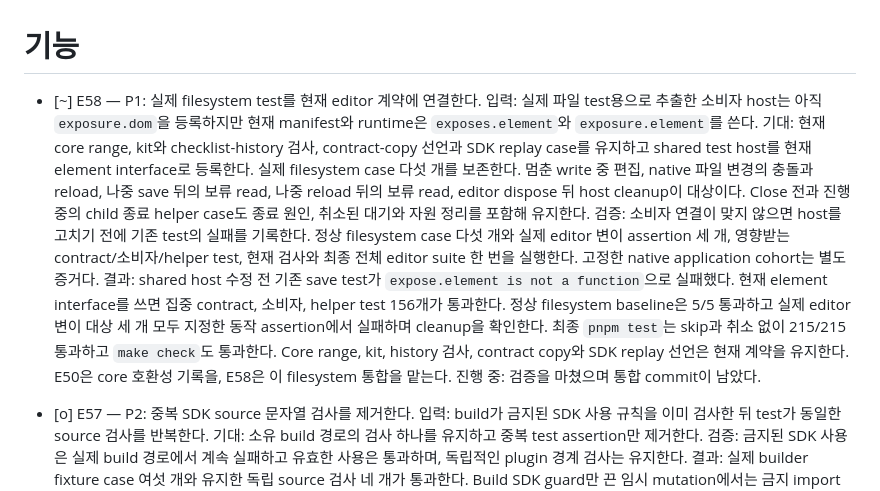
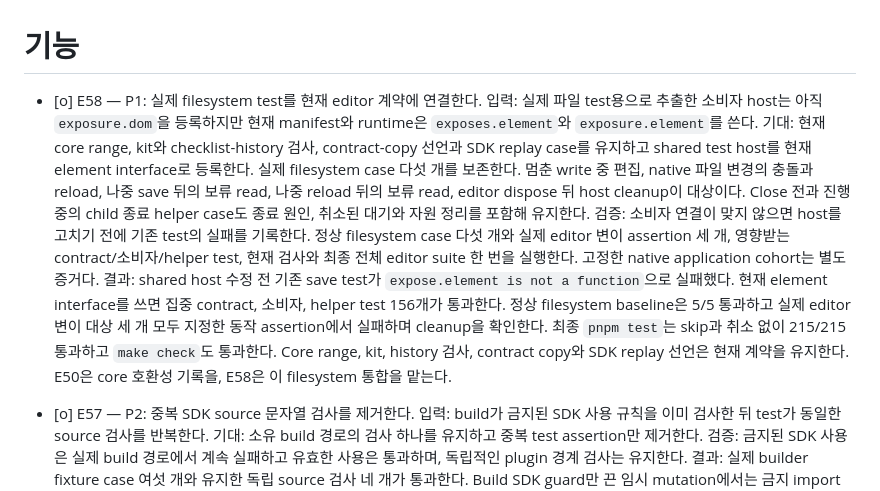
Before and after one commit to soksak-app/plugin-editor, a Markdown page: docs/features.ko.md, the part around the change. GitHub-like rendering.

Commit message:
docs(tests): Complete filesystem integration (#E58)
Mark E58 complete with the current consumer checks, filesystem mutation
assertions and final editor suite verified.

```diff
--- a/docs/features.ko.md
+++ b/docs/features.ko.md
@@ -1,6 +1,6 @@
 # 기능
 
-- [~] E58 — P1: 실제 filesystem test를 현재 editor 계약에 연결한다. 입력: 실제 파일 test용으로 추출한 소비자 host는 아직 `exposure.dom`을 등록하지만 현재 manifest와 runtime은 `exposes.element`와 `exposure.element`를 쓴다. 기대: 현재 core range, kit와 checklist-history 검사, contract-copy 선언과 SDK replay case를 유지하고 shared test host를 현재 element interface로 등록한다. 실제 filesystem case 다섯 개를 보존한다. 멈춘 write 중 편집, native 파일 변경의 충돌과 reload, 나중 save 뒤의 보류 read, 나중 reload 뒤의 보류 read, editor dispose 뒤 host cleanup이 대상이다. Close 전과 진행 중의 child 종료 helper case도 종료 원인, 취소된 대기와 자원 정리를 포함해 유지한다. 검증: 소비자 연결이 맞지 않으면 host를 고치기 전에 기존 test의 실패를 기록한다. 정상 filesystem case 다섯 개와 실제 editor 변이 assertion 세 개, 영향받는 contract/소비자/helper test, 현재 검사와 최종 전체 editor suite 한 번을 실행한다. 고정한 native application cohort는 별도 증거다. 결과: shared host 수정 전 기존 save test가 `expose.element is not a function`으로 실패했다. 현재 element interface를 쓰면 집중 contract, 소비자, helper test 156개가 통과한다. 정상 filesystem baseline은 5/5 통과하고 실제 editor 변이 대상 세 개 모두 지정한 동작 assertion에서 실패하며 cleanup을 확인한다. 최종 `pnpm test`는 skip과 취소 없이 215/215 통과하고 `make check`도 통과한다. Core range, kit, history 검사, contract copy와 SDK replay 선언은 현재 계약을 유지한다. E50은 core 호환성 기록을, E58은 이 filesystem 통합을 맡는다. 진행 중: 검증을 마쳤으며 통합 commit이 남았다.
+- [o] E58 — P1: 실제 filesystem test를 현재 editor 계약에 연결한다. 입력: 실제 파일 test용으로 추출한 소비자 host는 아직 `exposure.dom`을 등록하지만 현재 manifest와 runtime은 `exposes.element`와 `exposure.element`를 쓴다. 기대: 현재 core range, kit와 checklist-history 검사, contract-copy 선언과 SDK replay case를 유지하고 shared test host를 현재 element interface로 등록한다. 실제 filesystem case 다섯 개를 보존한다. 멈춘 write 중 편집, native 파일 변경의 충돌과 reload, 나중 save 뒤의 보류 read, 나중 reload 뒤의 보류 read, editor dispose 뒤 host cleanup이 대상이다. Close 전과 진행 중의 child 종료 helper case도 종료 원인, 취소된 대기와 자원 정리를 포함해 유지한다. 검증: 소비자 연결이 맞지 않으면 host를 고치기 전에 기존 test의 실패를 기록한다. 정상 filesystem case 다섯 개와 실제 editor 변이 assertion 세 개, 영향받는 contract/소비자/helper test, 현재 검사와 최종 전체 editor suite 한 번을 실행한다. 고정한 native application cohort는 별도 증거다. 결과: shared host 수정 전 기존 save test가 `expose.element is not a function`으로 실패했다. 현재 element interface를 쓰면 집중 contract, 소비자, helper test 156개가 통과한다. 정상 filesystem baseline은 5/5 통과하고 실제 editor 변이 대상 세 개 모두 지정한 동작 assertion에서 실패하며 cleanup을 확인한다. 최종 `pnpm test`는 skip과 취소 없이 215/215 통과하고 `make check`도 통과한다. Core range, kit, history 검사, contract copy와 SDK replay 선언은 현재 계약을 유지한다. E50은 core 호환성 기록을, E58은 이 filesystem 통합을 맡는다.
 
 - [o] E57 — P2: 중복 SDK source 문자열 검사를 제거한다. 입력: build가 금지된 SDK 사용 규칙을 이미 검사한 뒤 test가 동일한 source 검사를 반복한다. 기대: 소유 build 경로의 검사 하나를 유지하고 중복 test assertion만 제거한다. 검증: 금지된 SDK 사용은 실제 build 경로에서 계속 실패하고 유효한 사용은 통과하며, 독립적인 plugin 경계 검사는 유지한다. 결과: 실제 builder fixture case 여섯 개와 유지한 독립 source 검사 네 개가 통과한다. Build SDK guard만 끈 임시 mutation에서는 금지 import case 네 개가 모두 실패하고 대조군 두 개는 통과했다. 실행 build guard는 바꾸지 않았으며 중복 test 하나와 전용 상수만 제거했다. E55–E57 뒤 저장소 최종 검증: `pnpm test`가 skip 없이 193/193 통과하고 `make check`도 통과한다.
 - [o] E56 — P2, E55에 연결: save, watch, dispose의 순서를 통제하여 시험한다. 입력: 현재 coverage는 대기 중인 save 응답, file watch 갱신, 문서 dispose의 모든 순서를 입증하지 않는다. 이는 예방적 coverage 보완이며 모든 순서에서 실패를 재현했다는 뜻이 아니다. 기대: 오래된 응답이 더 최신의 문서나 disk 상태를 덮어쓸 수 없고, dispose한 문서에는 뒤늦은 갱신이 적용되지 않는다. 검증: 각 operation을 결정적으로 멈추고 재개하여 문서와 disk 상태, error, cleanup을 확인하며, 순서를 만들기 위한 시간 기반 sleep을 사용하지 않는다. 결과: 새 통제 case 26개가 각각 수정 전에 Red를 보였고 현재 통과한다. watch/save/reload 순서, dispose와 저장 위치 응답을 다룬다. test는 이 수정 중 생긴 pending watch와 초기화 회귀도 검출했다. 집중 case 39개가 통과한다. test는 파일 효과 뒤의 응답을 지연하며 모든 native 순서를 입증하지 않는다.
```
Also changed, not shown: docs/features.md (+1 -1 lines).
